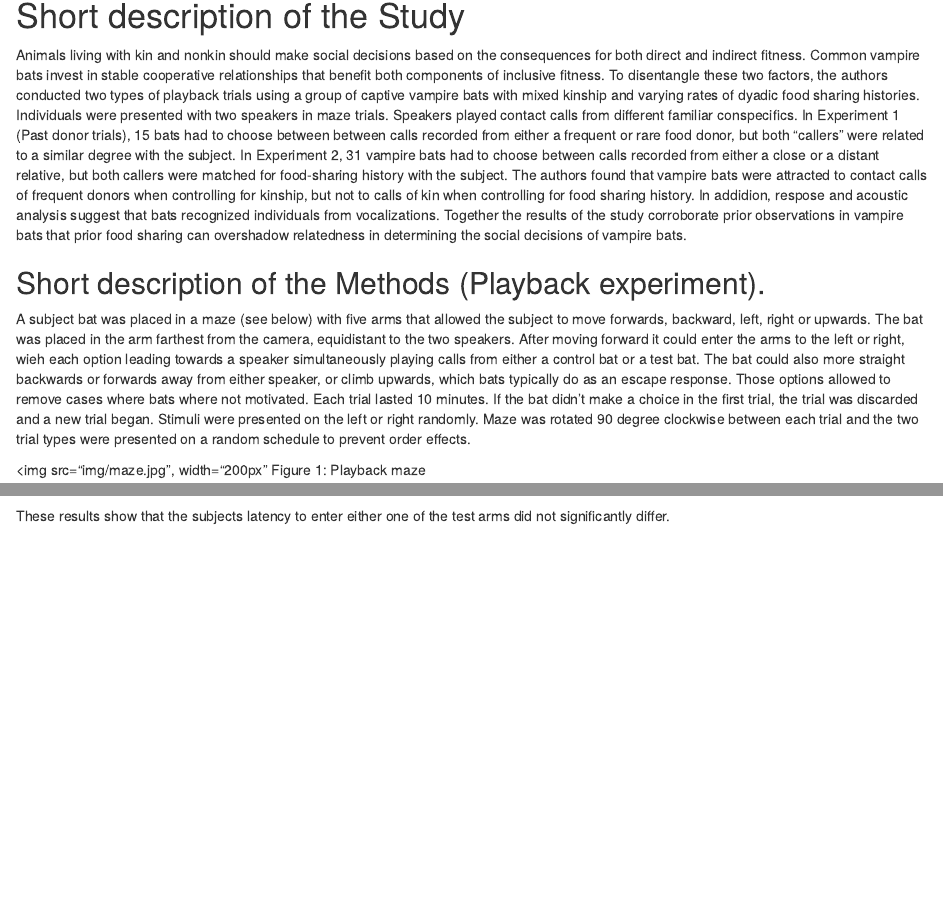
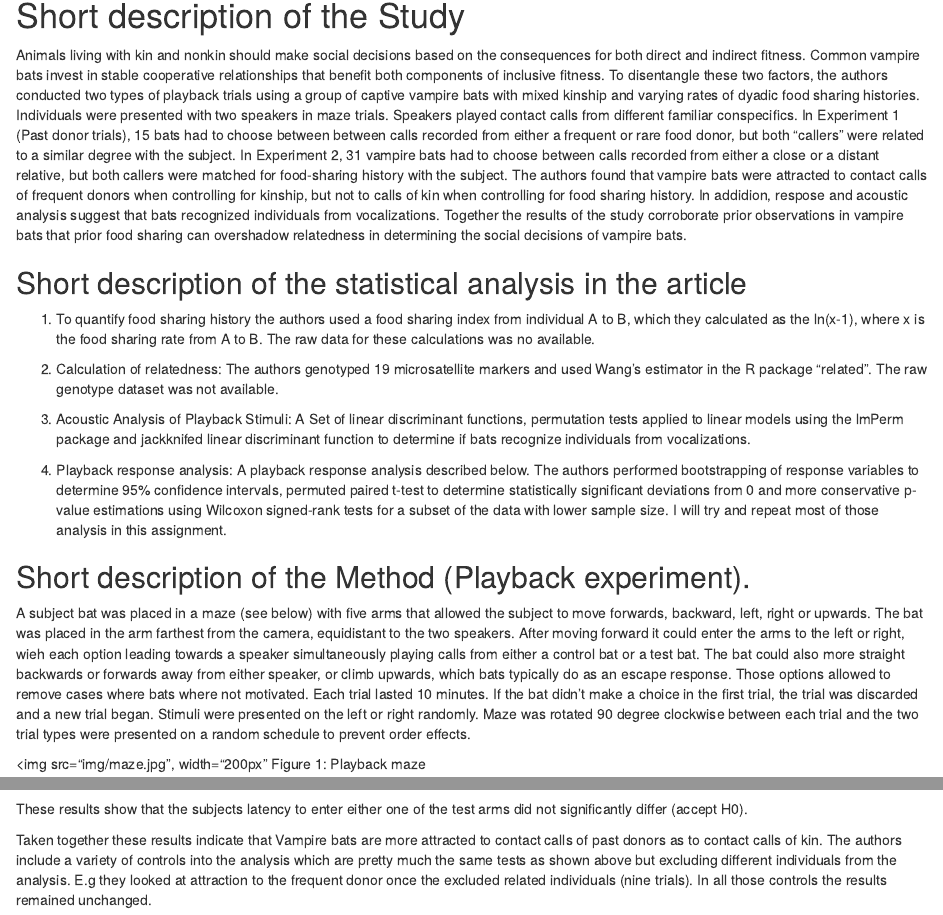
Before and after one commit to BastiStockmaier/data-reanalysis-assignment, an R Markdown document (data-reanalysis-assignment.Rmd): the page in a window 1100 px wide, from 140 px down, and a second part further down, joined at a grey line. Rendered offline with R 4.5, knitr and Pandoc, with nearby package versions; some code elsewhere in the file could not run offline.

Commit message:
almost done

````diff
--- a/data-reanalysis-assignment.Rmd
+++ b/data-reanalysis-assignment.Rmd
@@ -9,7 +9,17 @@ output: html_document
 
 Animals living with kin and nonkin should make social decisions based on the consequences for both direct and indirect fitness. Common vampire bats invest in stable cooperative relationships that benefit both components of inclusive fitness. To disentangle these two factors, the authors conducted two types of playback trials using a group of captive vampire bats with mixed kinship and varying rates of dyadic food sharing histories. Individuals were presented with two speakers in maze trials. Speakers played contact calls from different familiar conspecifics. In Experiment 1 (Past donor trials), 15 bats had to choose between between calls recorded from either a frequent or rare food donor, but both "callers" were related to a similar degree with the subject. In Experiment 2, 31 vampire bats had to choose between calls recorded from either a close or a distant relative, but both callers were matched for food-sharing history with the subject. The authors found that vampire bats were attracted to contact calls of frequent donors when controlling for kinship, but not to calls of kin when controlling for food sharing history. In addidion, respose and acoustic analysis suggest that bats recognized individuals from vocalizations. Together the results of the study corroborate prior observations in vampire bats that prior food sharing can overshadow relatedness in determining the social decisions of vampire bats.
 
-## Short description of the Methods (Playback experiment).
+## Short description of the statistical analysis in the article
+
+(1) To quantify food sharing history the authors used a food sharing index from individual A to B, which they calculated as the ln(x-1), where x is the food sharing rate from A to B. The raw data for these calculations was no available.
+
+(2) Calculation of relatedness: The authors genotyped 19 microsatellite markers and used Wang's estimator in the R package "related". The raw genotype dataset was not available.
+
+(3) Acoustic Analysis of Playback Stimuli: A Set of linear discriminant functions, permutation tests applied to linear models using the lmPerm package and jackknifed linear discriminant function to determine if bats recognize individuals from vocalizations.
+
+(4) Playback response analysis: A playback response analysis described below. The authors performed bootstrapping of response variables to determine 95% confidence intervals, permuted paired t-test to determine statistically significant deviations from 0 and more conservative p-value estimations using Wilcoxon signed-rank tests for a subset of the data with lower sample size. I will try and repeat most of those analysis in this assignment.
+
+## Short description of the Method (Playback experiment).
 A subject bat was placed in a maze (see below) with five arms that allowed the subject to move forwards, backward, left, right or upwards. The bat was placed in the arm farthest from the camera, equidistant to the two speakers. After moving forward it could enter the arms to the left or right, wieh each option leading towards a speaker simultaneously playing calls from either a control bat or a test bat. The bat could also more straight backwards or forwards away from either speaker, or climb upwards, which bats typically do as an escape response. Those options allowed to remove cases where bats where not motivated. Each trial lasted 10 minutes. If the bat didn't make a choice in the first trial, the trial was discarded and a new trial began. Stimuli were presented on the left or right randomly. Maze was rotated 90 degree clockwise between each trial and the two trial types were presented on a random schedule to prevent order effects.
 
 <img src="img/maze.jpg", width="200px"
@@ -267,4 +277,7 @@ Comparison<-rbind(Results.paper, Results.analysis)
 colnames(Comparison)<-c("mean","N", "lower CI", "upper CI", "permuted.p")
 Comparison
 ```
-These results show that the subjects latency to enter either one of the test arms did not significantly differ.
+These results show that the subjects latency to enter either one of the test arms did not significantly differ (accept H0).
+
+
+Taken together these results indicate that Vampire bats are more attracted to contact calls of past donors as to contact calls of kin. The authors include a variety of controls into the analysis which are pretty much the same tests as shown above but excluding different individuals from the analysis. E.g they looked at attraction to the frequent donor once the excluded related individuals (nine trials). In all those controls the results remained unchanged.
````
